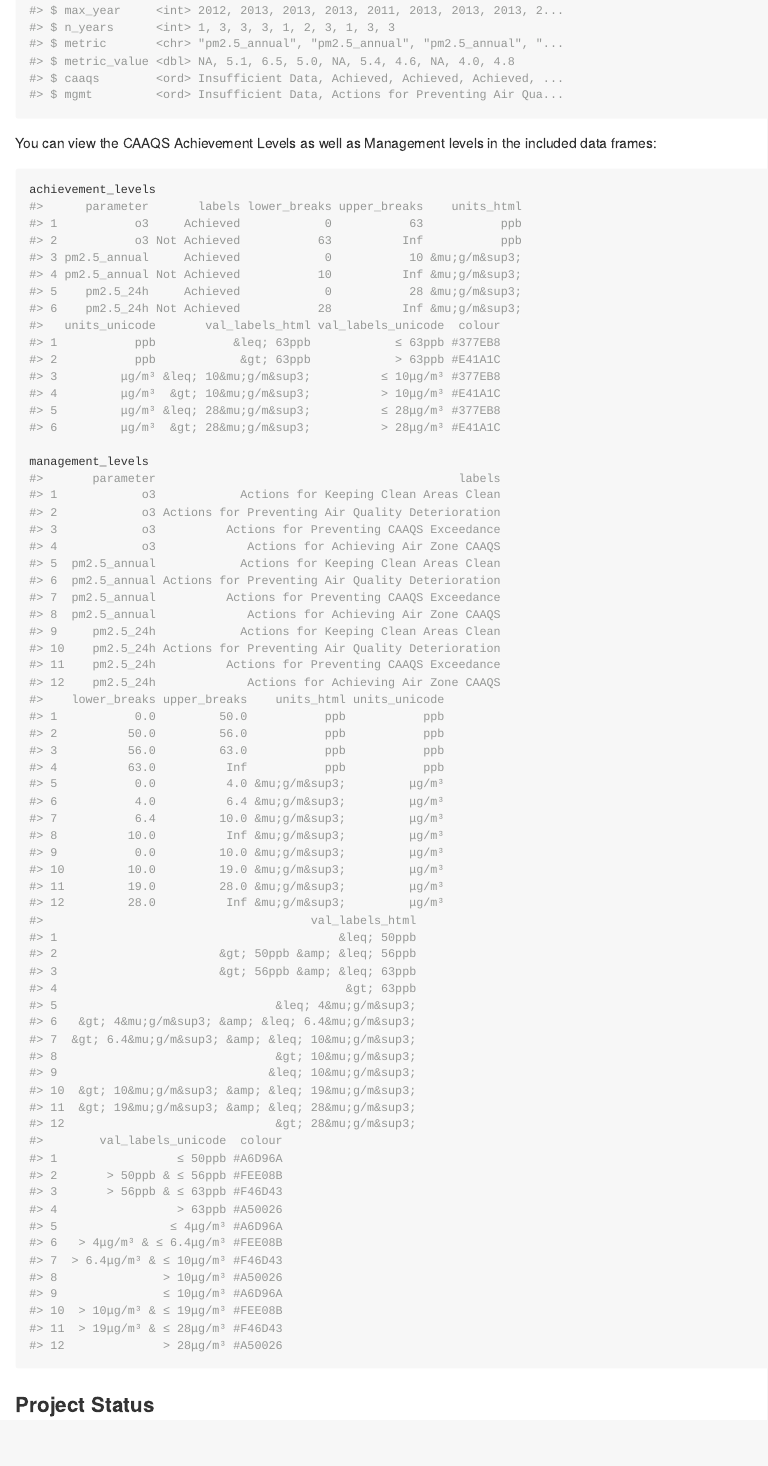
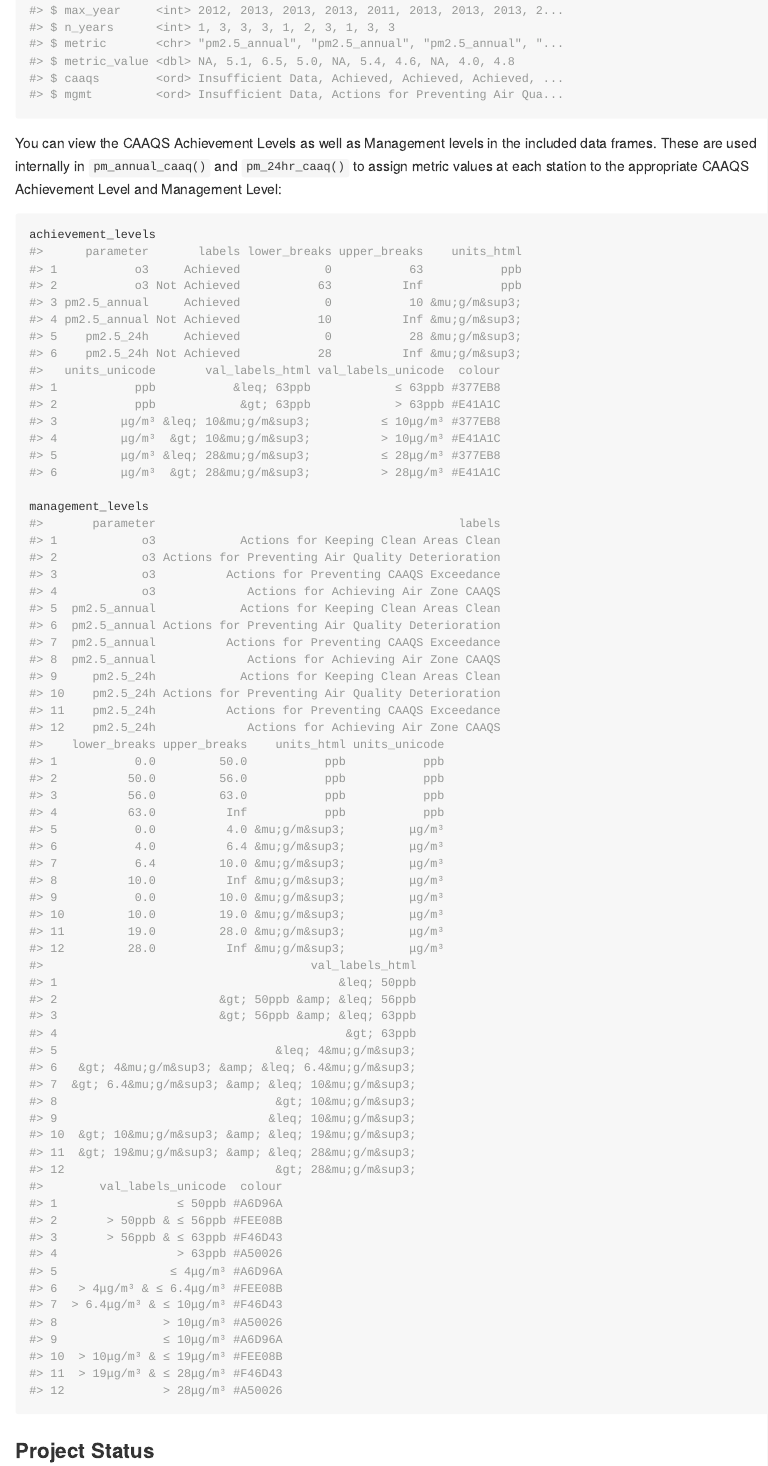
Before and after one commit to bcgov/rcaaqs, an R Markdown document (README.Rmd): the page in a window 1100 px wide, from 3790 px down. The pictures show the output file README.md that the author committed with the source, drawn offline in the style of GitHub; badge pictures from the web are left out.

Commit message:
More REAME edits

````diff
--- a/README.Rmd
+++ b/README.Rmd
@@ -113,7 +113,7 @@ pm_caaq_annual <- pm_annual_caaq(annual_avg, by = "ems_id", cyear = 2013)
 glimpse(pm_caaq_annual)
 ```
 
-You can view the CAAQS Achievement Levels as well as Management levels in the included data frames:
+You can view the CAAQS Achievement Levels as well as Management levels in the included data frames. These are used internally in `pm_annual_caaq()` and `pm_24hr_caaq()` to assign metric values at each station to the appropriate CAAQS Achievement Level and Management Level:
 
 ```{r}
 achievement_levels
````
Also changed, not shown: README.md.
